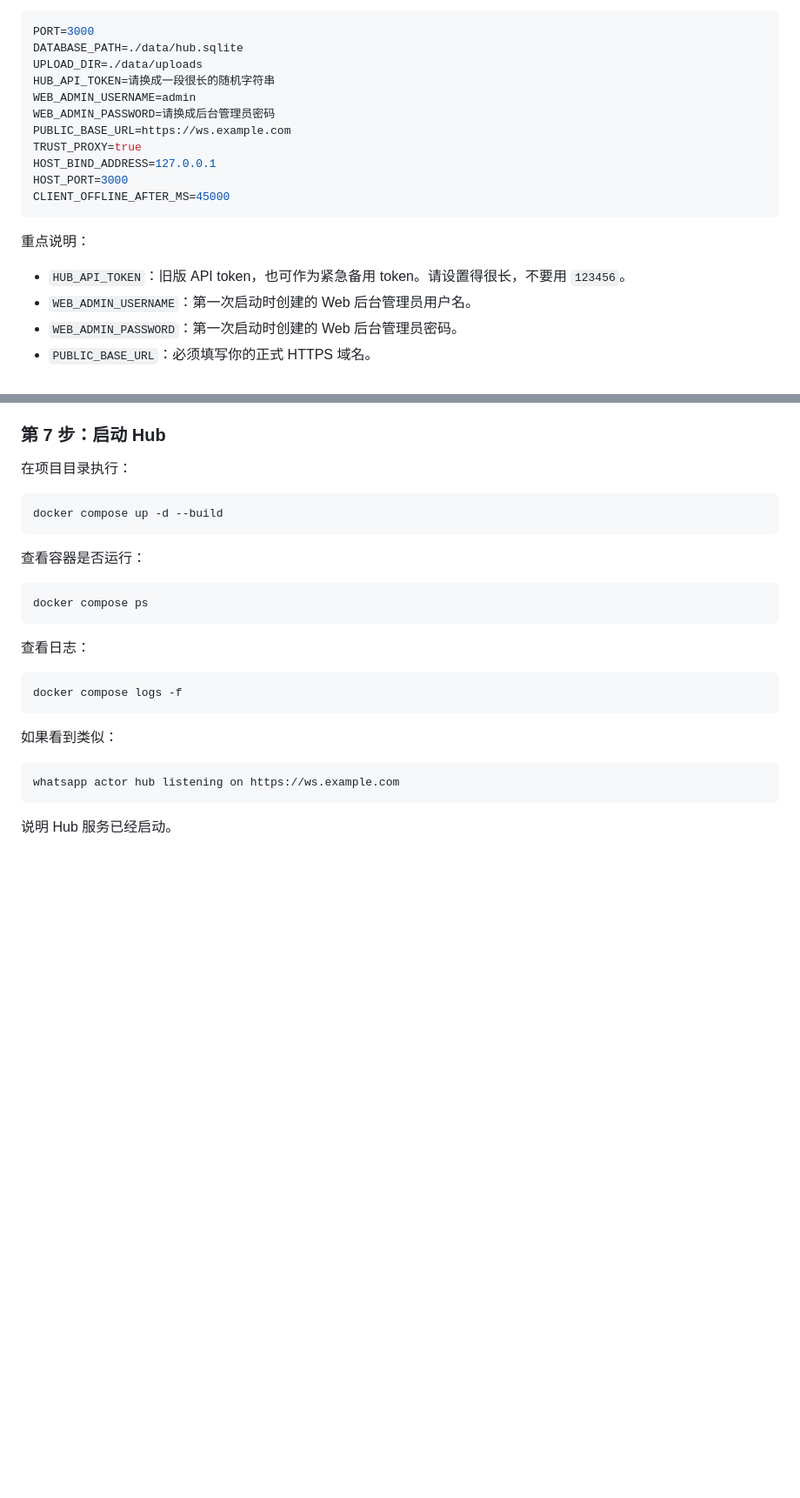
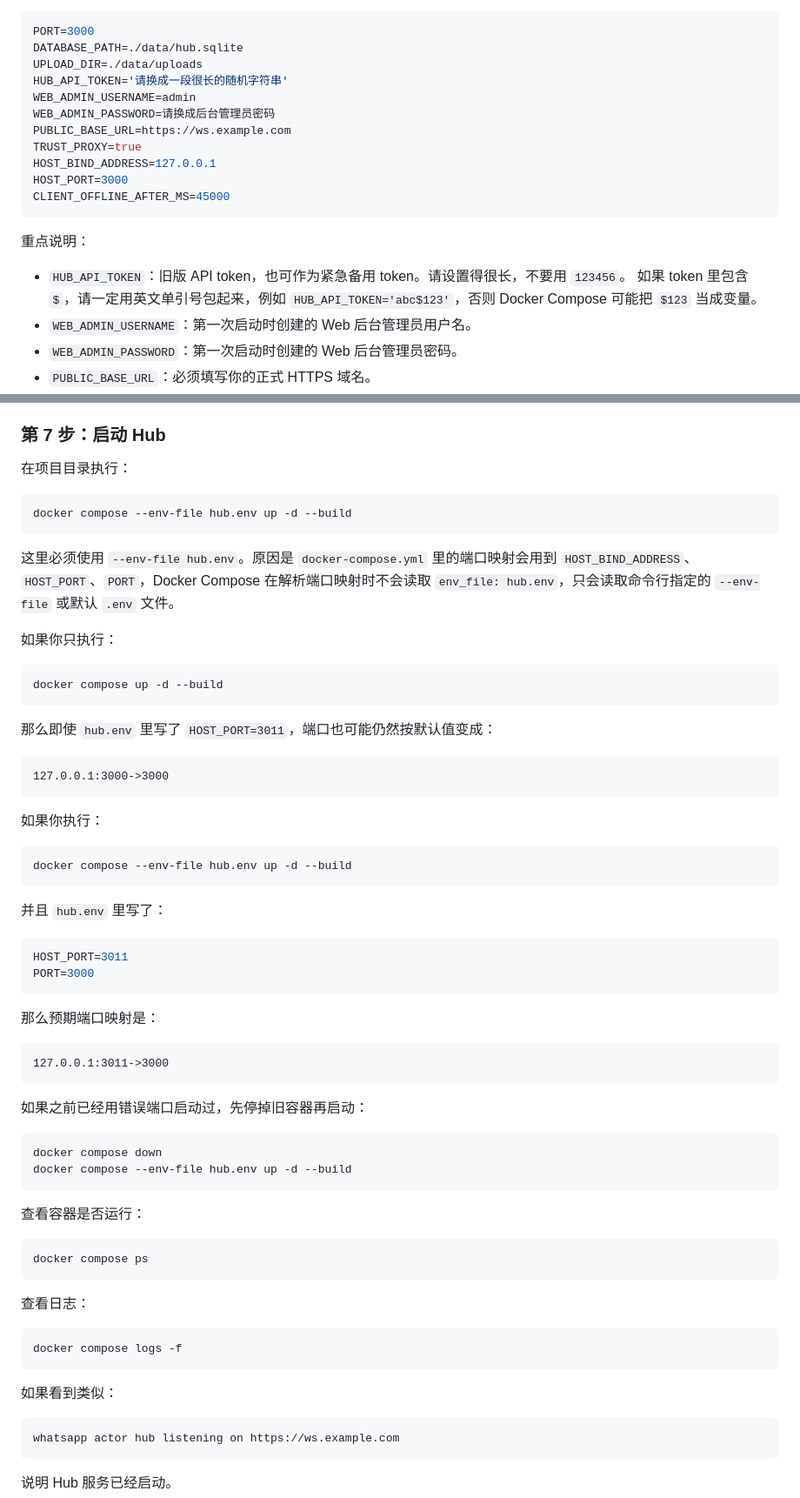
Before and after one commit to samlau0086/whatsapp-hub, a Markdown page: README.md, 2 parts joined by grey strips. Shown at 87% size. GitHub-like rendering; blank space fills up the shorter version.

Commit message:
更新部署细节

````diff
--- a/README.md
+++ b/README.md
@@ -140,7 +140,7 @@ nano hub.env
 PORT=3000
 DATABASE_PATH=./data/hub.sqlite
 UPLOAD_DIR=./data/uploads
-HUB_API_TOKEN=请换成一段很长的随机字符串
+HUB_API_TOKEN='请换成一段很长的随机字符串'
 WEB_ADMIN_USERNAME=admin
 WEB_ADMIN_PASSWORD=请换成后台管理员密码
 PUBLIC_BASE_URL=https://ws.example.com
@@ -153,6 +153,7 @@ CLIENT_OFFLINE_AFTER_MS=45000
 重点说明：
 
 - `HUB_API_TOKEN`：旧版 API token，也可作为紧急备用 token。请设置得很长，不要用 `123456`。
+  如果 token 里包含 `$`，请一定用英文单引号包起来，例如 `HUB_API_TOKEN='abc$123'`，否则 Docker Compose 可能把 `$123` 当成变量。
 - `WEB_ADMIN_USERNAME`：第一次启动时创建的 Web 后台管理员用户名。
 - `WEB_ADMIN_PASSWORD`：第一次启动时创建的 Web 后台管理员密码。
 - `PUBLIC_BASE_URL`：必须填写你的正式 HTTPS 域名。
@@ -170,7 +171,47 @@ CLIENT_OFFLINE_AFTER_MS=45000
 在项目目录执行：
 
 ```bash
+docker compose --env-file hub.env up -d --build
+```
+
+这里必须使用 `--env-file hub.env`。原因是 `docker-compose.yml` 里的端口映射会用到 `HOST_BIND_ADDRESS`、`HOST_PORT`、`PORT`，Docker Compose 在解析端口映射时不会读取 `env_file: hub.env`，只会读取命令行指定的 `--env-file` 或默认 `.env` 文件。
+
+如果你只执行：
+
+```bash
 docker compose up -d --build
+```
+
+那么即使 `hub.env` 里写了 `HOST_PORT=3011`，端口也可能仍然按默认值变成：
+
+```text
+127.0.0.1:3000->3000
+```
+
+如果你执行：
+
+```bash
+docker compose --env-file hub.env up -d --build
+```
+
+并且 `hub.env` 里写了：
+
+```bash
+HOST_PORT=3011
+PORT=3000
+```
+
+那么预期端口映射是：
+
+```text
+127.0.0.1:3011->3000
+```
+
+如果之前已经用错误端口启动过，先停掉旧容器再启动：
+
+```bash
+docker compose down
+docker compose --env-file hub.env up -d --build
 ```
 
 查看容器是否运行：
````
